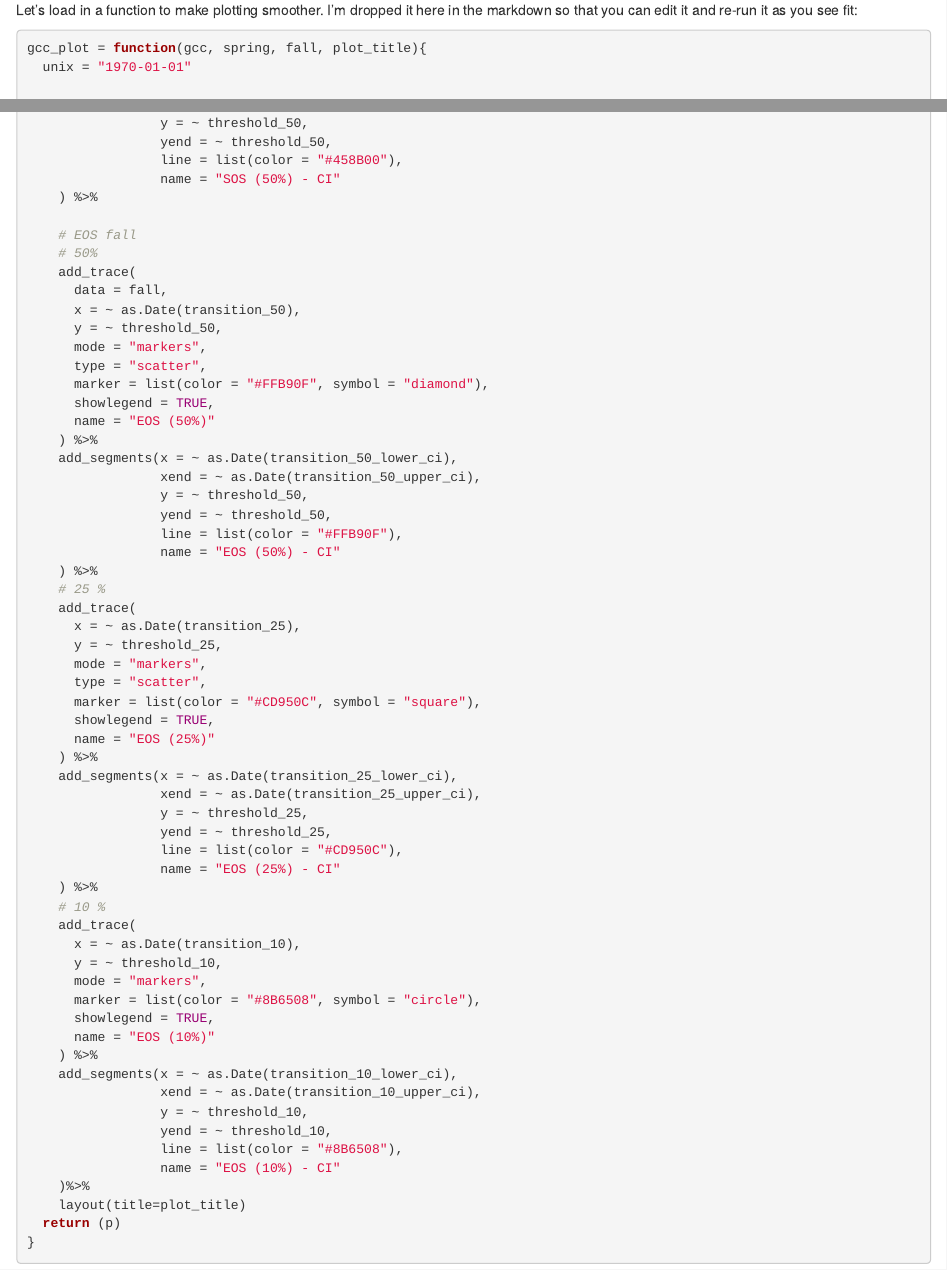
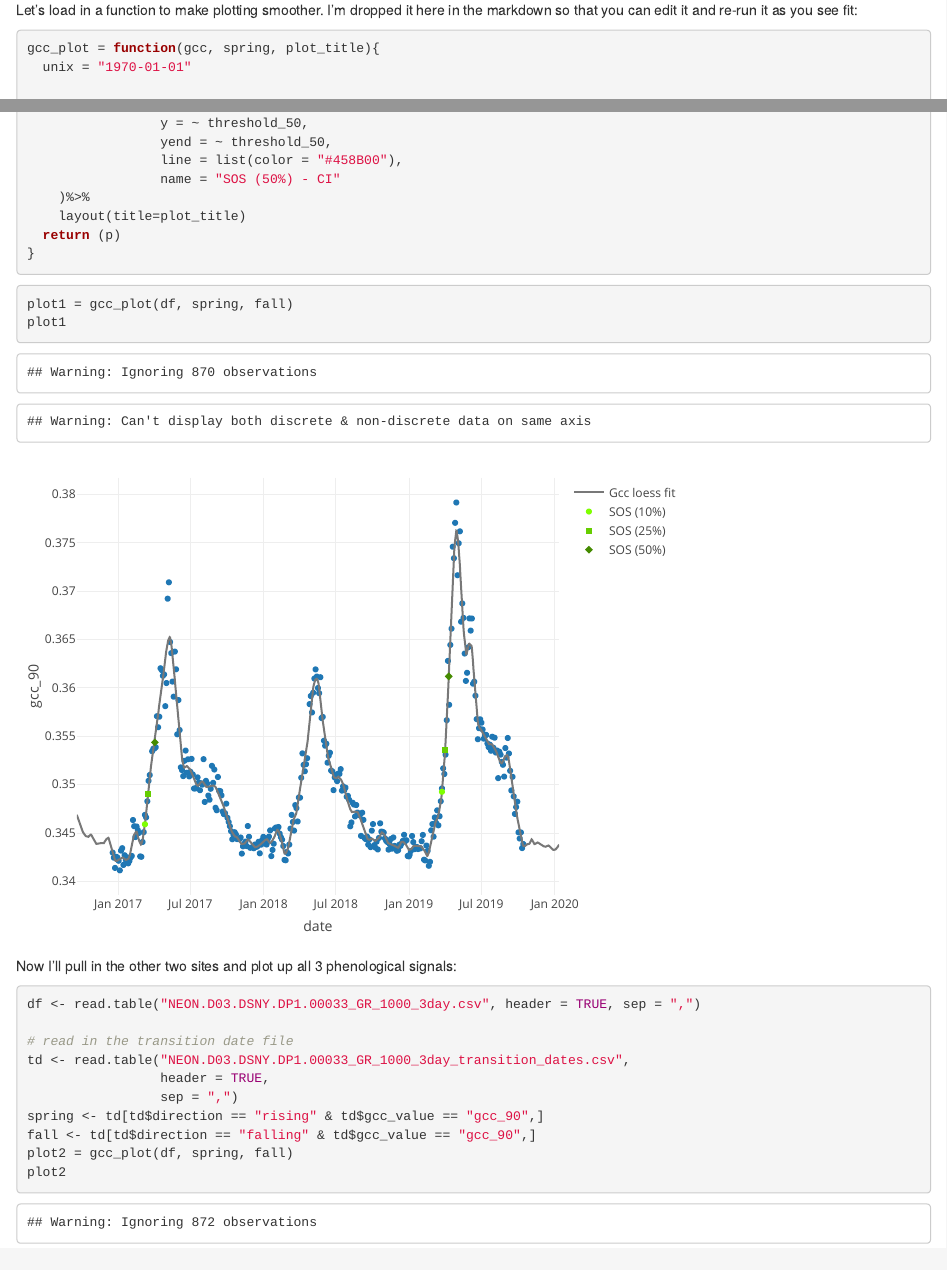
Before and after one commit to katharynduffy/NEONSummitPhenology, an R Markdown document (PhenoCamNotebooks/PhenoCamData_Notebook.Rmd): the page in a window 1100 px wide, from 4310 px down, and a second part further down, joined at a grey line. Rendered offline with R 4.5, knitr and Pandoc, with nearby package versions; some code elsewhere in the file could not run offline.

Commit message:
Updatedphenocam notebook to only focus on spring

````diff
--- a/PhenoCamNotebooks/PhenoCamData_Notebook.Rmd
+++ b/PhenoCamNotebooks/PhenoCamData_Notebook.Rmd
@@ -145,7 +145,7 @@ fall <- td[td$direction == "falling" & td$gcc_value == "gcc_90",]
 
 Let's load in a function to make plotting smoother.  I'm dropped it here in the markdown so that you can edit it and re-run it as you see fit:
 ```{r}
-gcc_plot = function(gcc, spring, fall, plot_title){
+gcc_plot = function(gcc, spring, plot_title){
   unix = "1970-01-01"
 
   p = plot_ly(
@@ -217,59 +217,6 @@ gcc_plot = function(gcc, spring, fall, plot_title){
                  yend = ~ threshold_50,
                  line = list(color = "#458B00"),
                  name = "SOS (50%) - CI"
-    ) %>%
-
-    # EOS fall
-    # 50%
-    add_trace(
-      data = fall,
-      x = ~ as.Date(transition_50),
-      y = ~ threshold_50,
-      mode = "markers",
-      type = "scatter",
-      marker = list(color = "#FFB90F", symbol = "diamond"),
-      showlegend = TRUE,
-      name = "EOS (50%)"
-    ) %>%
-    add_segments(x = ~ as.Date(transition_50_lower_ci),
-                 xend = ~ as.Date(transition_50_upper_ci),
-                 y = ~ threshold_50,
-                 yend = ~ threshold_50,
-                 line = list(color = "#FFB90F"),
-                 name = "EOS (50%) - CI"
-    ) %>%
-    # 25 %
-    add_trace(
-      x = ~ as.Date(transition_25),
-      y = ~ threshold_25,
-      mode = "markers",
-      type = "scatter",
-      marker = list(color = "#CD950C", symbol = "square"),
-      showlegend = TRUE,
-      name = "EOS (25%)"
-    ) %>%
-    add_segments(x = ~ as.Date(transition_25_lower_ci),
-                 xend = ~ as.Date(transition_25_upper_ci),
-                 y = ~ threshold_25,
-                 yend = ~ threshold_25,
-                 line = list(color = "#CD950C"),
-                 name = "EOS (25%) - CI"
-    ) %>%
-    # 10 %
-    add_trace(
-      x = ~ as.Date(transition_10),
-      y = ~ threshold_10,
-      mode = "markers",
-      marker = list(color = "#8B6508", symbol = "circle"),
-      showlegend = TRUE,
-      name = "EOS (10%)"
-    ) %>%
-    add_segments(x = ~ as.Date(transition_10_lower_ci),
-                 xend = ~ as.Date(transition_10_upper_ci),
-                 y = ~ threshold_10,
-                 yend = ~ threshold_10,
-                 line = list(color = "#8B6508"),
-                 name = "EOS (10%) - CI"
     )%>%
     layout(title=plot_title)
   return (p)
````
Also changed, not shown: PhenoCamNotebooks/PhenoCamFigs.Rmd (+3 -3 lines).
